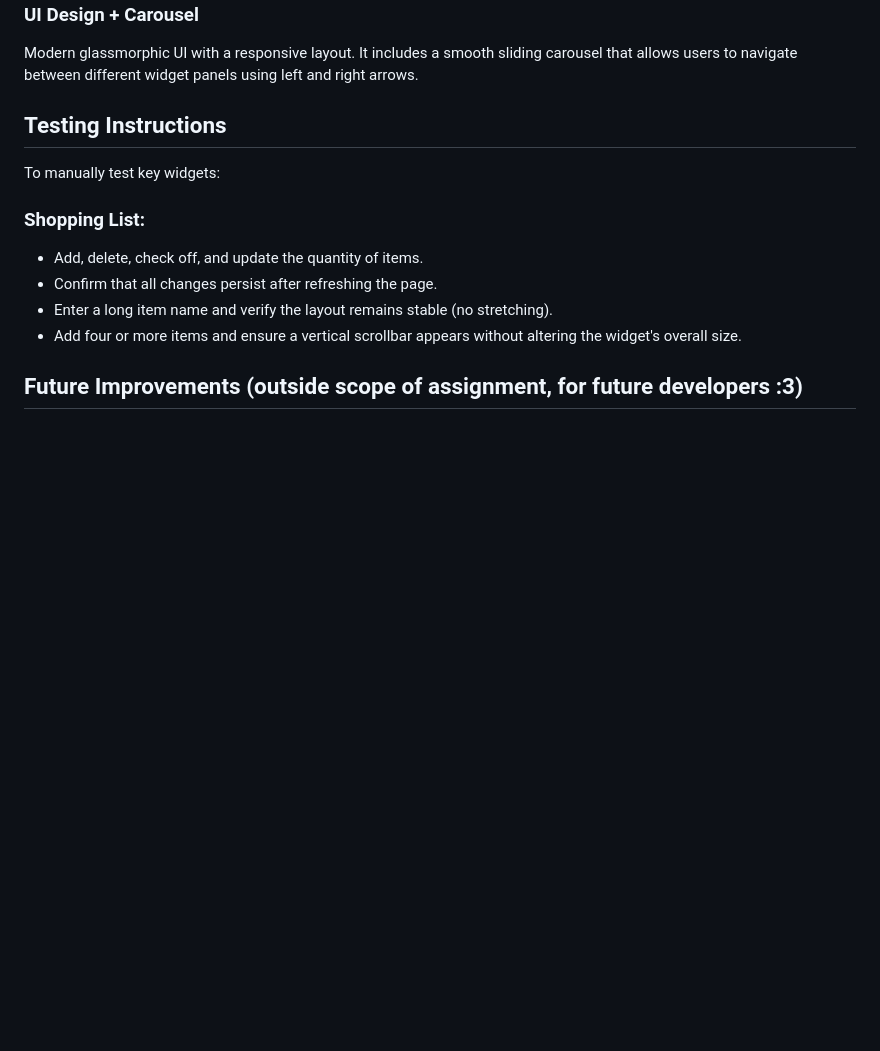
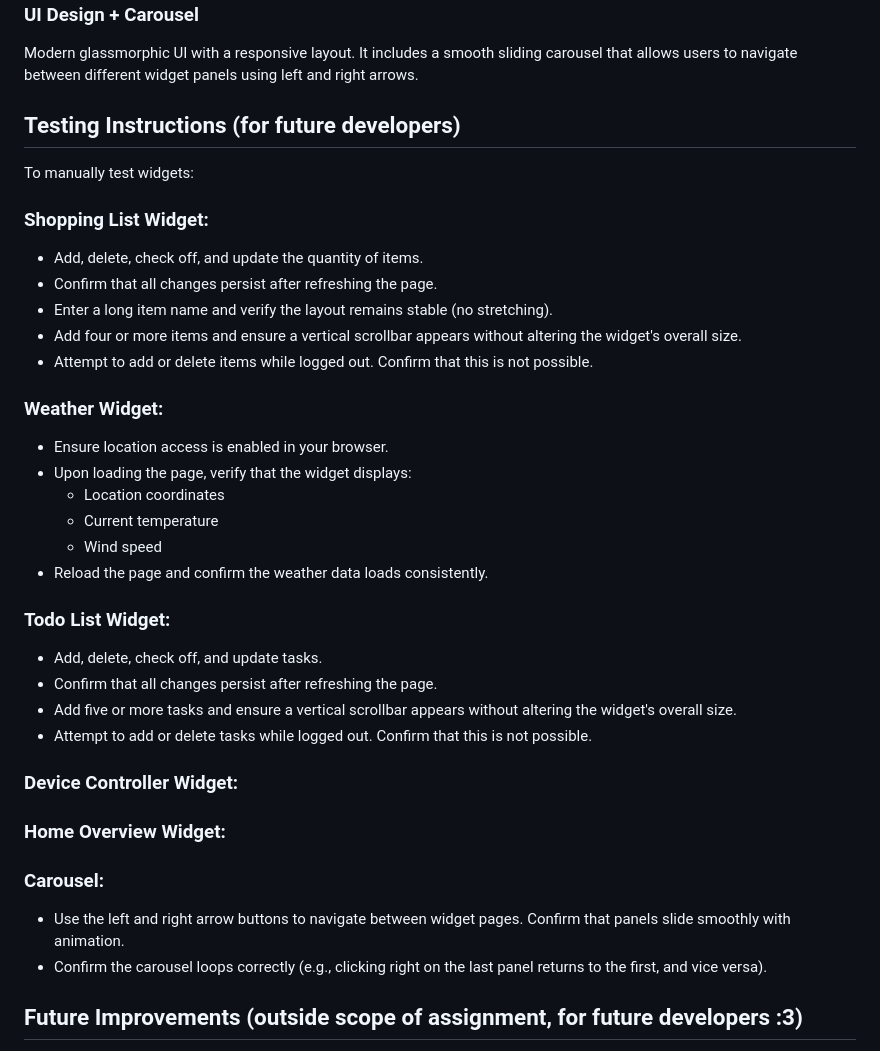
Before and after one commit to sdwyersec/COMP2110-Home-Automation-Dashboard, a Markdown page: README.md, the part around the change. Rendered like a GitHub page; blank space fills up the shorter version.

Commit message:
Testing instructions

```diff
--- a/README.md
+++ b/README.md
@@ -31,16 +31,36 @@ A home-overview-widget that displays all smart devices and sensors grouped by lo
 ### UI Design + Carousel
 Modern glassmorphic UI with a responsive layout. It includes a smooth sliding carousel that allows users to navigate between different widget panels using left and right arrows.
 
-## Testing Instructions
-To manually test key widgets:
-### Shopping List:
+## Testing Instructions (for future developers)
+To manually test widgets:
+### Shopping List Widget:
 - Add, delete, check off, and update the quantity of items.
 - Confirm that all changes persist after refreshing the page.
 - Enter a long item name and verify the layout remains stable (no stretching).
 - Add four or more items and ensure a vertical scrollbar appears without altering the widget's overall size.
+- Attempt to add or delete items while logged out. Confirm that this is not possible.
 
+### Weather Widget:
+- Ensure location access is enabled in your browser.
+- Upon loading the page, verify that the widget displays:
+  - Location coordinates
+  - Current temperature
+  - Wind speed
+- Reload the page and confirm the weather data loads consistently.
 
+### Todo List Widget:
+- Add, delete, check off, and update tasks.
+- Confirm that all changes persist after refreshing the page.
+- Add five or more tasks and ensure a vertical scrollbar appears without altering the widget's overall size.
+- Attempt to add or delete tasks while logged out. Confirm that this is not possible.
 
+### Device Controller Widget:
+
+### Home Overview Widget:
+
+### Carousel:
+- Use the left and right arrow buttons to navigate between widget pages. Confirm that panels slide smoothly with animation.
+- Confirm the carousel loops correctly (e.g., clicking right on the last panel returns to the first, and vice versa).
 
 ## Future Improvements (outside scope of assignment, for future developers :3)
 - Add customisation settings for user preferences for widget order and theme
```
